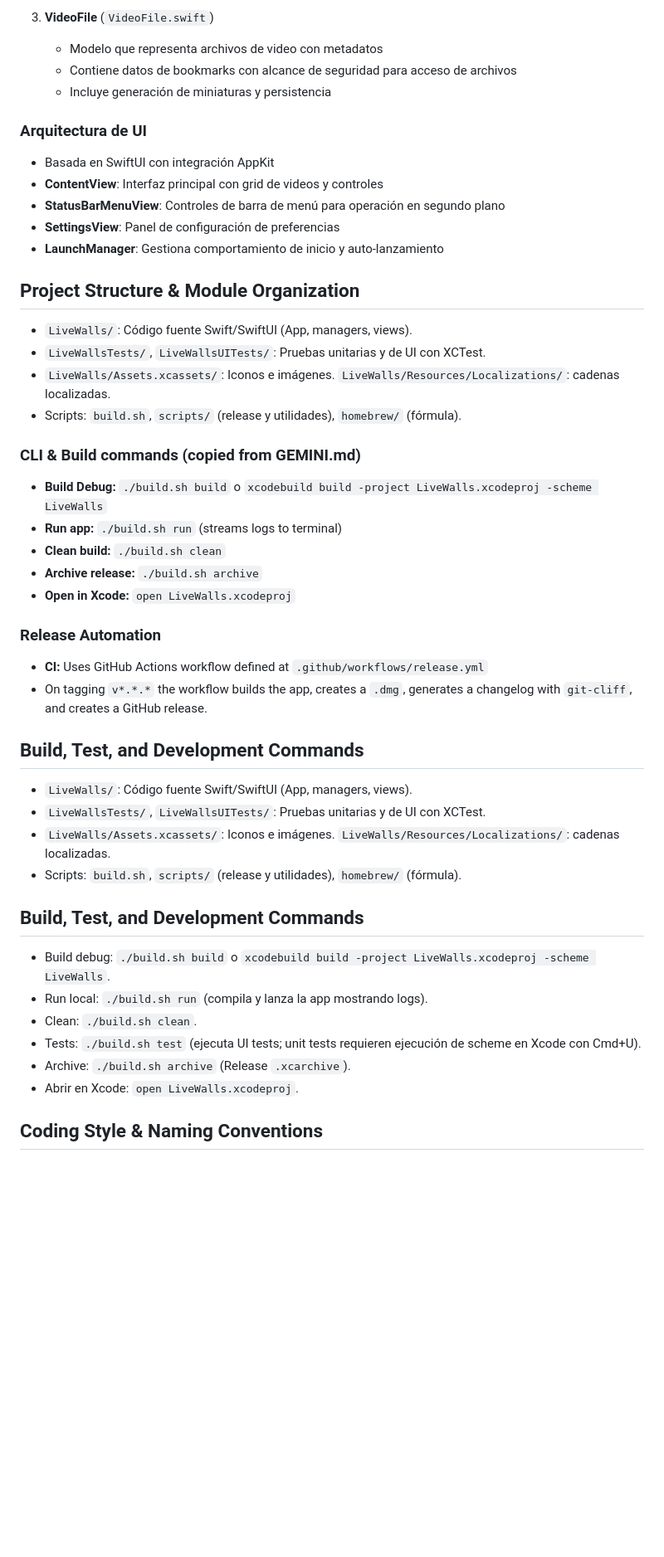
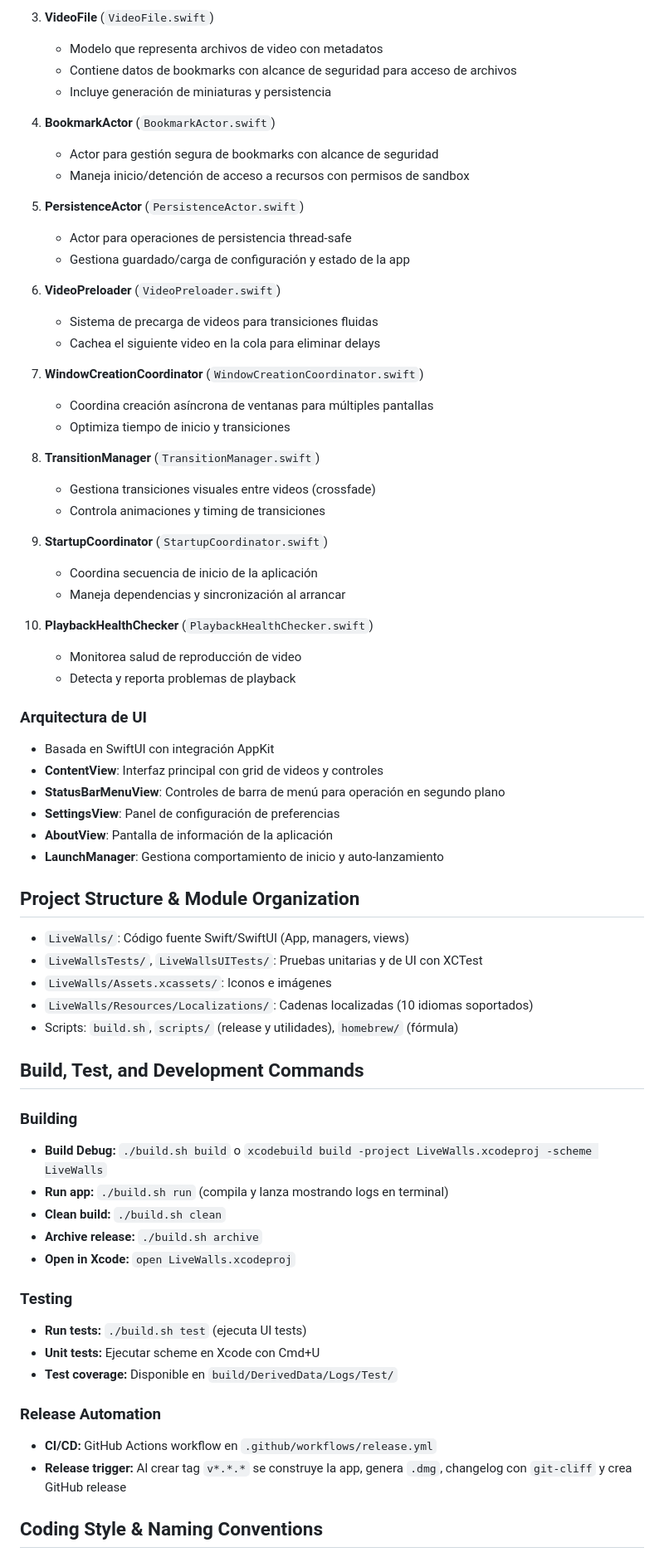
Before and after one commit to fparrav/LiveWalls, a Markdown page: AGENTS.md, the part around one of its changes. Shown at 83% size. Rendered like a GitHub page; blank space fills up the shorter version.

Commit message:
docs: clean up AGENTS.md - remove duplicates, add missing components, update known issues

```diff
--- a/AGENTS.md
+++ b/AGENTS.md
@@ -25,46 +26,67 @@ LiveWalls es una aplicación nativa de macOS para usar videos como fondos de pan
    - Contiene datos de bookmarks con alcance de seguridad para acceso de archivos
    - Incluye generación de miniaturas y persistencia
 
+4. **BookmarkActor** (`BookmarkActor.swift`)
+   - Actor para gestión segura de bookmarks con alcance de seguridad
+   - Maneja inicio/detención de acceso a recursos con permisos de sandbox
+
+5. **PersistenceActor** (`PersistenceActor.swift`)
+   - Actor para operaciones de persistencia thread-safe
+   - Gestiona guardado/carga de configuración y estado de la app
+
+6. **VideoPreloader** (`VideoPreloader.swift`)
+   - Sistema de precarga de videos para transiciones fluidas
+   - Cachea el siguiente video en la cola para eliminar delays
+
+7. **WindowCreationCoordinator** (`WindowCreationCoordinator.swift`)
+   - Coordina creación asíncrona de ventanas para múltiples pantallas
+   - Optimiza tiempo de inicio y transiciones
+
+8. **TransitionManager** (`TransitionManager.swift`)
+   - Gestiona transiciones visuales entre videos (crossfade)
+   - Controla animaciones y timing de transiciones
+
+9. **StartupCoordinator** (`StartupCoordinator.swift`)
+   - Coordina secuencia de inicio de la aplicación
+   - Maneja dependencias y sincronización al arrancar
+
+10. **PlaybackHealthChecker** (`PlaybackHealthChecker.swift`)
+    - Monitorea salud de reproducción de video
+    - Detecta y reporta problemas de playback
+
 ### Arquitectura de UI
 - Basada en SwiftUI con integración AppKit
 - **ContentView**: Interfaz principal con grid de videos y controles
 - **StatusBarMenuView**: Controles de barra de menú para operación en segundo plano
 - **SettingsView**: Panel de configuración de preferencias
+- **AboutView**: Pantalla de información de la aplicación
 - **LaunchManager**: Gestiona comportamiento de inicio y auto-lanzamiento
 
 ## Project Structure & Module Organization
 
-- `LiveWalls/`: Código fuente Swift/SwiftUI (App, managers, views).
-- `LiveWallsTests/`, `LiveWallsUITests/`: Pruebas unitarias y de UI con XCTest.
-- `LiveWalls/Assets.xcassets/`: Iconos e imágenes. `LiveWalls/Resources/Localizations/`: cadenas localizadas.
-- Scripts: `build.sh`, `scripts/` (release y utilidades), `homebrew/` (fórmula).
+- `LiveWalls/`: Código fuente Swift/SwiftUI (App, managers, views)
+- `LiveWallsTests/`, `LiveWallsUITests/`: Pruebas unitarias y de UI con XCTest
+- `LiveWalls/Assets.xcassets/`: Iconos e imágenes
+- `LiveWalls/Resources/Localizations/`: Cadenas localizadas (10 idiomas soportados)
+- Scripts: `build.sh`, `scripts/` (release y utilidades), `homebrew/` (fórmula)
 
+## Build, Test, and Development Commands
 
-### CLI & Build commands (copied from GEMINI.md)
+### Building
 - **Build Debug:** `./build.sh build` o `xcodebuild build -project LiveWalls.xcodeproj -scheme LiveWalls`
-- **Run app:** `./build.sh run` (streams logs to terminal)
+- **Run app:** `./build.sh run` (compila y lanza mostrando logs en terminal)
 - **Clean build:** `./build.sh clean`
 - **Archive release:** `./build.sh archive`
 - **Open in Xcode:** `open LiveWalls.xcodeproj`
 
+### Testing
+- **Run tests:** `./build.sh test` (ejecuta UI tests)
+- **Unit tests:** Ejecutar scheme en Xcode con Cmd+U
+- **Test coverage:** Disponible en `build/DerivedData/Logs/Test/`
+
 ### Release Automation
-- **CI:** Uses GitHub Actions workflow defined at `.github/workflows/release.yml`
-- On tagging `v*.*.*` the workflow builds the app, creates a `.dmg`, generates a changelog with `git-cliff`, and creates a GitHub release.
-
-
-## Build, Test, and Development Commands
-- `LiveWalls/`: Código fuente Swift/SwiftUI (App, managers, views).
-- `LiveWallsTests/`, `LiveWallsUITests/`: Pruebas unitarias y de UI con XCTest.
-- `LiveWalls/Assets.xcassets/`: Iconos e imágenes. `LiveWalls/Resources/Localizations/`: cadenas localizadas.
-- Scripts: `build.sh`, `scripts/` (release y utilidades), `homebrew/` (fórmula).
-
-## Build, Test, and Development Commands
-- Build debug: `./build.sh build` o `xcodebuild build -project LiveWalls.xcodeproj -scheme LiveWalls`.
-- Run local: `./build.sh run` (compila y lanza la app mostrando logs).
-- Clean: `./build.sh clean`.
-- Tests: `./build.sh test` (ejecuta UI tests; unit tests requieren ejecución de scheme en Xcode con Cmd+U).
-- Archive: `./build.sh archive` (Release `.xcarchive`).
-- Abrir en Xcode: `open LiveWalls.xcodeproj`.
+- **CI/CD:** GitHub Actions workflow en `.github/workflows/release.yml`
+- **Release trigger:** Al crear tag `v*.*.*` se construye la app, genera `.dmg`, changelog con `git-cliff` y crea GitHub release
 
 ## Coding Style & Naming Conventions
 - Lenguaje: Swift. Código y comentarios en inglés; documentación en español.
```
Also changed, not shown: other parts of AGENTS.md (+12 -45 lines).
